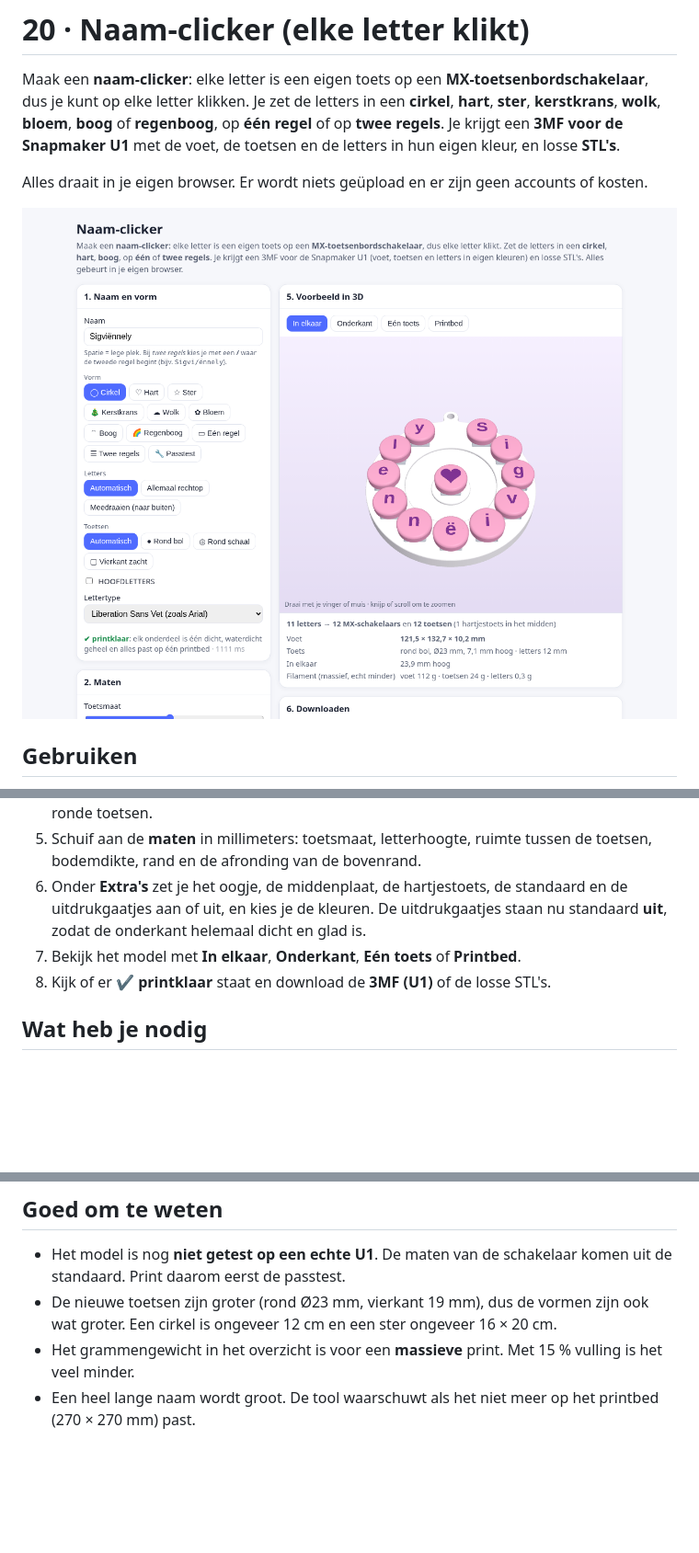
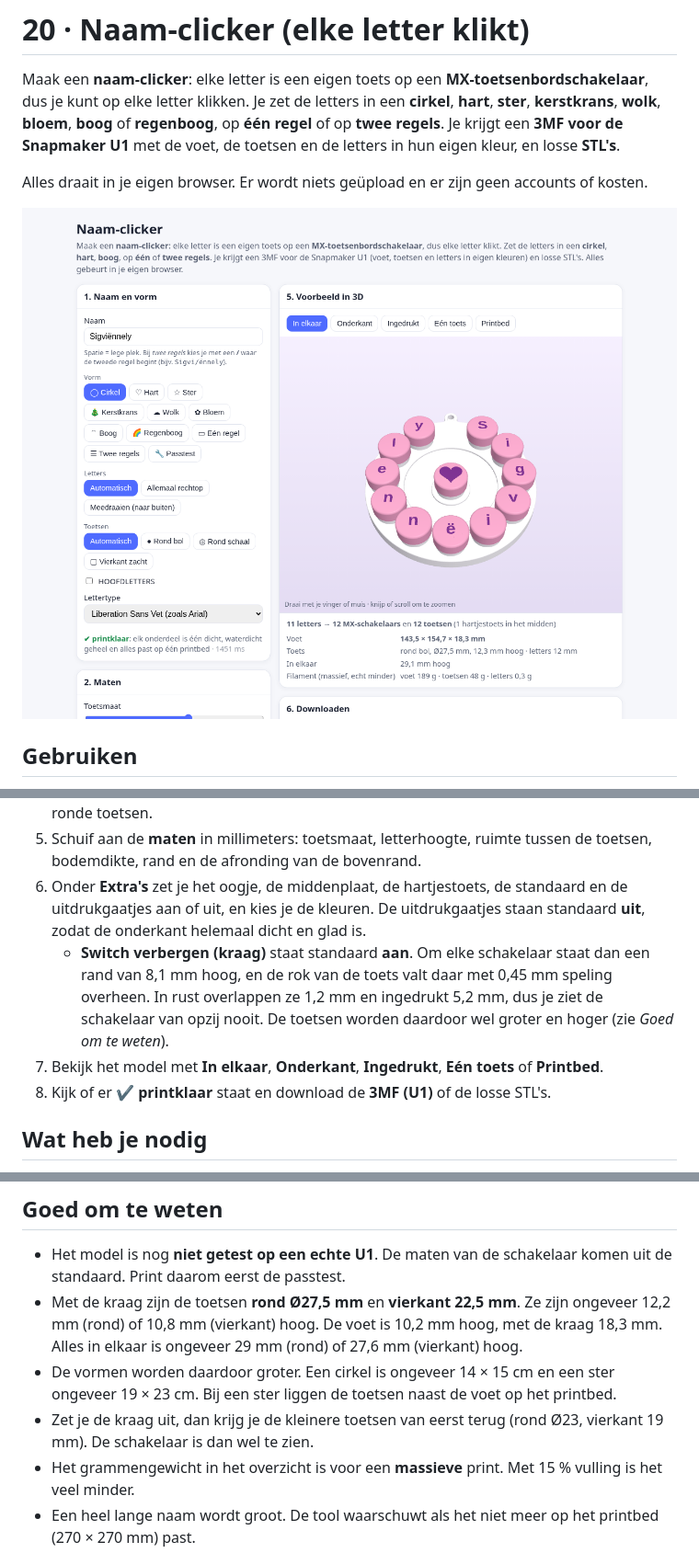
Before and after one commit to rakrum/tech-demos, a Markdown page: 20-naam-clicker/README.md, 3 parts joined by grey strips. Shown at 92% size. GitHub-like rendering; pictures changed too: 20-naam-clicker/screenshot.png; blank space fills up the shorter version.

Commit message:
Naam-clicker v2.2: supportvrij kruisgat, kraag, weergave Ingedrukt

```diff
--- a/20-naam-clicker/README.md
+++ b/20-naam-clicker/README.md
@@ -22,8 +22,9 @@ Alles draait in je eigen browser. Er wordt niets geüpload en er zijn geen accou
    - **Passtest**: één vakje met één toets. Print die eerst.
 4. Kies de **toetsvorm**: **rond bol** (een bolle bovenkant), **rond schaal** (een holle bovenkant, zoals een echte toetsenbordtoets) of **vierkant zacht** (vierkant met ronde hoeken). Bij *Automatisch* krijgen de boog, de regenboog en de regels vierkante toetsen en de rest ronde toetsen.
 5. Schuif aan de **maten** in millimeters: toetsmaat, letterhoogte, ruimte tussen de toetsen, bodemdikte, rand en de afronding van de bovenrand.
-6. Onder **Extra's** zet je het oogje, de middenplaat, de hartjestoets, de standaard en de uitdrukgaatjes aan of uit, en kies je de kleuren. De uitdrukgaatjes staan nu standaard **uit**, zodat de onderkant helemaal dicht en glad is.
-7. Bekijk het model met **In elkaar**, **Onderkant**, **Eén toets** of **Printbed**.
+6. Onder **Extra's** zet je het oogje, de middenplaat, de hartjestoets, de standaard en de uitdrukgaatjes aan of uit, en kies je de kleuren. De uitdrukgaatjes staan standaard **uit**, zodat de onderkant helemaal dicht en glad is.
+   - **Switch verbergen (kraag)** staat standaard **aan**. Om elke schakelaar staat dan een rand van 8,1 mm hoog, en de rok van de toets valt daar met 0,45 mm speling overheen. In rust overlappen ze 1,2 mm en ingedrukt 5,2 mm, dus je ziet de schakelaar van opzij nooit. De toetsen worden daardoor wel groter en hoger (zie *Goed om te weten*).
+7. Bekijk het model met **In elkaar**, **Onderkant**, **Ingedrukt**, **Eén toets** of **Printbed**.
 8. Kijk of er **✔ printklaar** staat en download de **3MF (U1)** of de losse STL's.
 
 ## Wat heb je nodig
@@ -58,7 +59,9 @@ Open **4. Schakelaar en speling**:
 ## Goed om te weten
 
 - Het model is nog **niet getest op een echte U1**. De maten van de schakelaar komen uit de standaard. Print daarom eerst de passtest.
-- De nieuwe toetsen zijn groter (rond Ø23 mm, vierkant 19 mm), dus de vormen zijn ook wat groter. Een cirkel is ongeveer 12 cm en een ster ongeveer 16 × 20 cm.
+- Met de kraag zijn de toetsen **rond Ø27,5 mm** en **vierkant 22,5 mm**. Ze zijn ongeveer 12,2 mm (rond) of 10,8 mm (vierkant) hoog. De voet is 10,2 mm hoog, met de kraag 18,3 mm. Alles in elkaar is ongeveer 29 mm (rond) of 27,6 mm (vierkant) hoog.
+- De vormen worden daardoor groter. Een cirkel is ongeveer 14 × 15 cm en een ster ongeveer 19 × 23 cm. Bij een ster liggen de toetsen naast de voet op het printbed.
+- Zet je de kraag uit, dan krijg je de kleinere toetsen van eerst terug (rond Ø23, vierkant 19 mm). De schakelaar is dan wel te zien.
 - Het grammengewicht in het overzicht is voor een **massieve** print. Met 15 % vulling is het veel minder.
 - Een heel lange naam wordt groot. De tool waarschuwt als het niet meer op het printbed (270 × 270 mm) past.
 - Je kunt ook je **eigen lettertype** kiezen (.ttf of .otf). Staat er een letter niet in dat lettertype, dan zegt de tool dat.
```
Also changed, not shown: other parts of 20-naam-clicker/README.md (+2 -2 lines), 3 other files.
